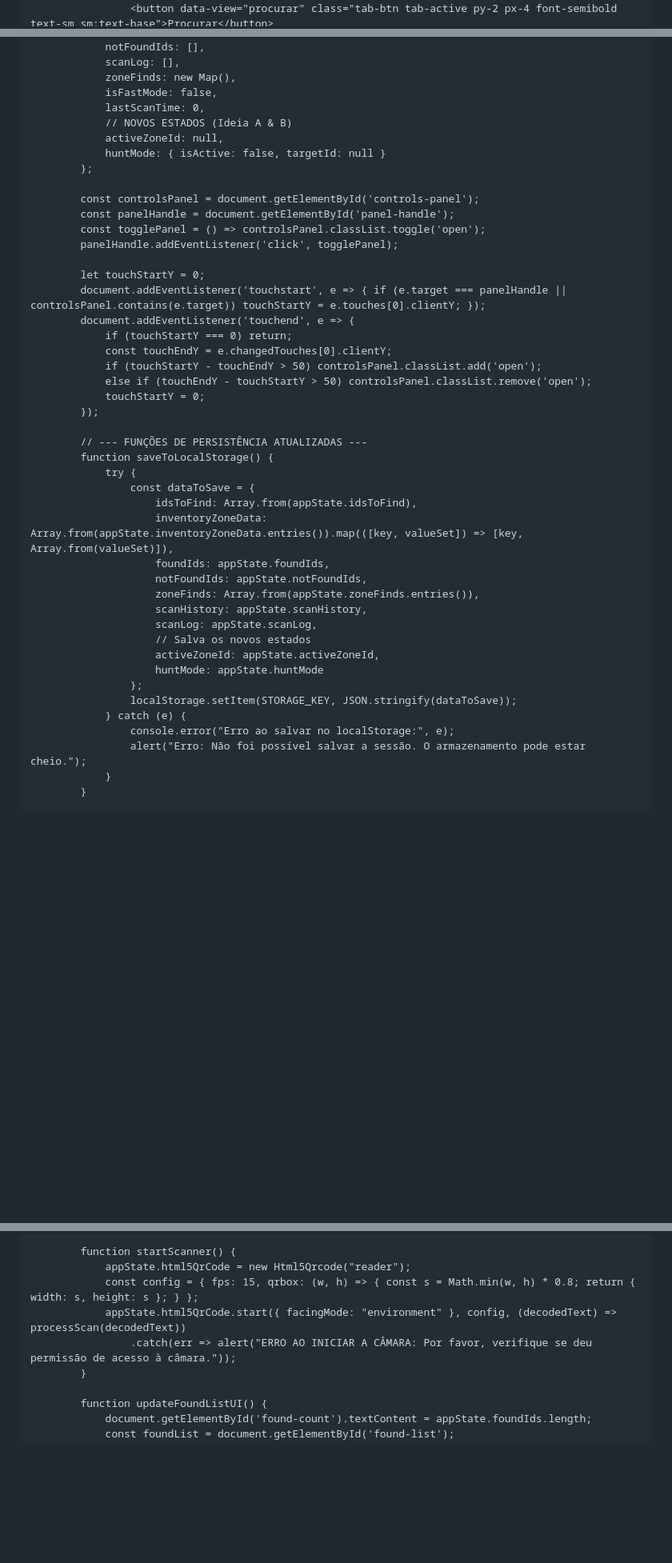
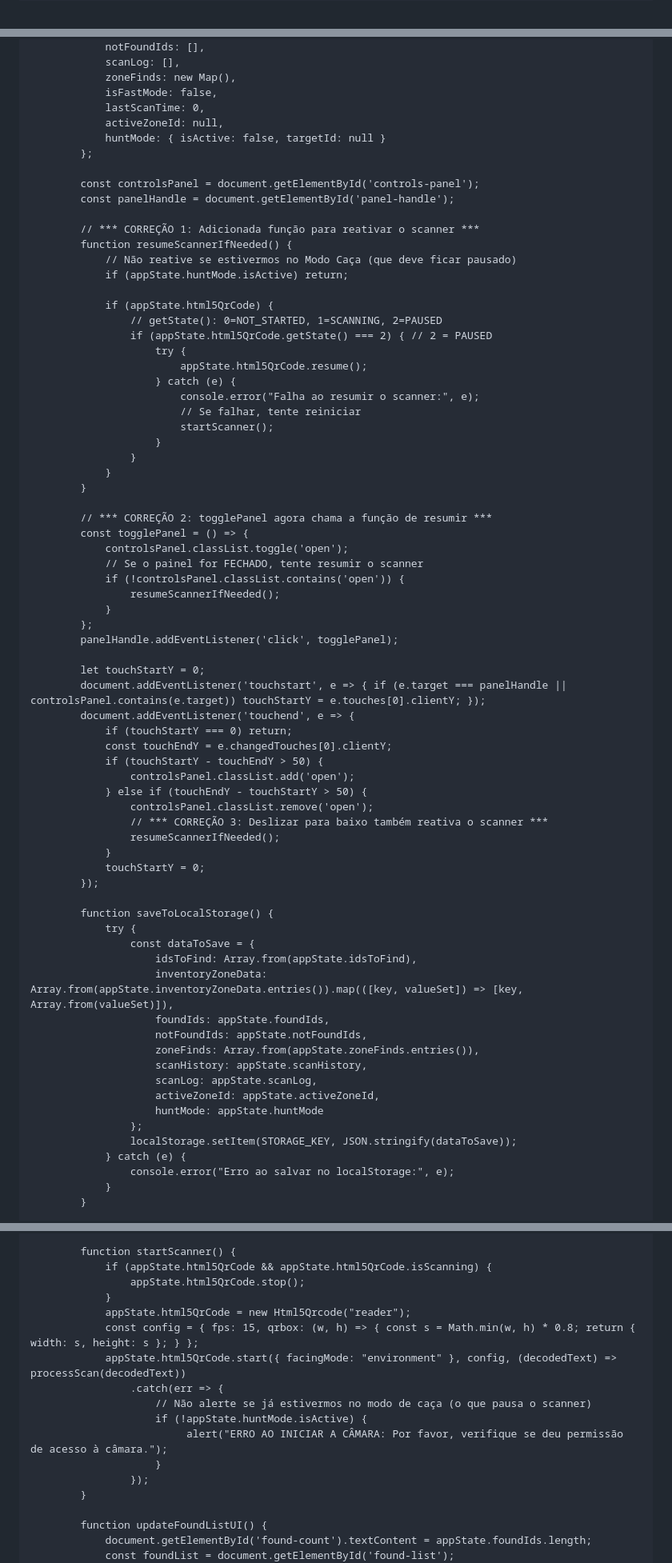
Before and after one commit to mrxnxtxhxn-creator/projeto-cor-leonis, a Markdown page: README.md, 3 parts joined by grey strips. Shown at 80% size. Rendered like a GitHub page; blank space fills up the shorter version.

```diff
--- a/README.md
+++ b/README.md
@@ -24,7 +24,6 @@
         #controls-panel.open { transform: translateY(0); }
         .feedback-pulse { animation: pulse-feedback 0.8s ease-out; }
         @keyframes pulse-feedback { from { transform: scale(0.9); opacity: 0.7; } to { transform: scale(1); opacity: 1; } }
-        /* Animação para "Hunt Success" */
         .hunt-success-pulse { animation: hunt-pulse 0.5s ease-out 3; }
         @keyframes hunt-pulse { 0%, 100% { transform: scale(1); opacity: 1; } 50% { transform: scale(1.2); opacity: 0.8; } }
 
@@ -160,14 +159,40 @@
                 zoneFinds: new Map(),
                 isFastMode: false,
                 lastScanTime: 0,
-                // NOVOS ESTADOS (Ideia A & B)
                 activeZoneId: null,
                 huntMode: { isActive: false, targetId: null }
             };
 
             const controlsPanel = document.getElementById('controls-panel');
             const panelHandle = document.getElementById('panel-handle');
-            const togglePanel = () => controlsPanel.classList.toggle('open');
+
+            // *** CORREÇÃO 1: Adicionada função para reativar o scanner ***
+            function resumeScannerIfNeeded() {
+                // Não reative se estivermos no Modo Caça (que deve ficar pausado)
+                if (appState.huntMode.isActive) return;
+
+                if (appState.html5QrCode) {
+                    // getState(): 0=NOT_STARTED, 1=SCANNING, 2=PAUSED
+                    if (appState.html5QrCode.getState() === 2) { // 2 = PAUSED
+                        try {
+                            appState.html5QrCode.resume();
+                        } catch (e) {
+                            console.error("Falha ao resumir o scanner:", e);
+                            // Se falhar, tente reiniciar
+                            startScanner();
+                        }
+                    }
+                }
+            }
+
+            // *** CORREÇÃO 2: togglePanel agora chama a função de resumir ***
+            const togglePanel = () => {
+                controlsPanel.classList.toggle('open');
+                // Se o painel for FECHADO, tente resumir o scanner
+                if (!controlsPanel.classList.contains('open')) {
+                    resumeScannerIfNeeded();
+                }
+            };
             panelHandle.addEventListener('click', togglePanel);
 
             let touchStartY = 0;
@@ -175,12 +200,16 @@
             document.addEventListener('touchend', e => {
                 if (touchStartY === 0) return;
                 const touchEndY = e.changedTouches[0].clientY;
-                if (touchStartY - touchEndY > 50) controlsPanel.classList.add('open');
-                else if (touchEndY - touchStartY > 50) controlsPanel.classList.remove('open');
+                if (touchStartY - touchEndY > 50) {
+                    controlsPanel.classList.add('open');
+                } else if (touchEndY - touchStartY > 50) {
+                    controlsPanel.classList.remove('open');
+                    // *** CORREÇÃO 3: Deslizar para baixo também reativa o scanner ***
+                    resumeScannerIfNeeded();
+                }
                 touchStartY = 0;
             });
 
-            // --- FUNÇÕES DE PERSISTÊNCIA ATUALIZADAS ---
             function saveToLocalStorage() {
                 try {
                     const dataToSave = {
@@ -191,14 +220,12 @@
                         zoneFinds: Array.from(appState.zoneFinds.entries()),
                         scanHistory: appState.scanHistory,
                         scanLog: appState.scanLog,
-                        // Salva os novos estados
                         activeZoneId: appState.activeZoneId,
                         huntMode: appState.huntMode
                     };
                     localStorage.setItem(STORAGE_KEY, JSON.stringify(dataToSave));
                 } catch (e) {
                     console.error("Erro ao salvar no localStorage:", e);
-                    alert("Erro: Não foi possível salvar a sessão. O armazenamento pode estar cheio.");
                 }
             }
 
@@ -638,10 +646,18 @@
             }
 
             function startScanner() {
+                if (appState.html5QrCode && appState.html5QrCode.isScanning) {
+                    appState.html5QrCode.stop();
+                }
                 appState.html5QrCode = new Html5Qrcode("reader");
                 const config = { fps: 15, qrbox: (w, h) => { const s = Math.min(w, h) * 0.8; return { width: s, height: s }; } };
                 appState.html5QrCode.start({ facingMode: "environment" }, config, (decodedText) => processScan(decodedText))
-                    .catch(err => alert("ERRO AO INICIAR A CÂMARA: Por favor, verifique se deu permissão de acesso à câmara."));
+                    .catch(err => {
+                        // Não alerte se já estivermos no modo de caça (o que pausa o scanner)
+                        if (!appState.huntMode.isActive) {
+                             alert("ERRO AO INICIAR A CÂMARA: Por favor, verifique se deu permissão de acesso à câmara.");
+                        }
+                    });
             }
 
             function updateFoundListUI() {
```
Also changed, not shown: other parts of README.md (+23 -51 lines).
